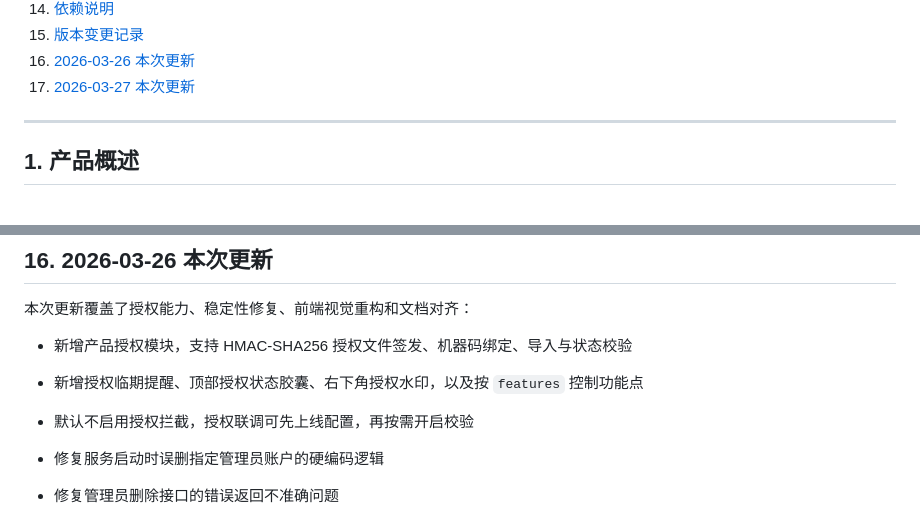
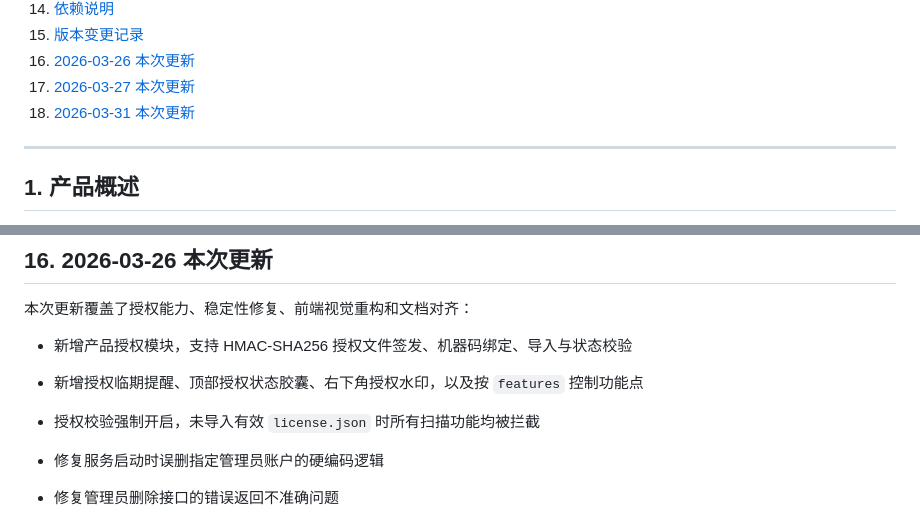
Before and after one commit to dongfangyuxiao/TokenLens, a Markdown page: docs/technical-document.md, 2 parts joined by grey strips. GitHub-like rendering.

```diff
--- a/docs/technical-document.md
+++ b/docs/technical-document.md
@@ -25,6 +25,7 @@
 15. [版本变更记录](#15-版本变更记录)
 16. [2026-03-26 本次更新](#16-2026-03-26-本次更新)
 17. [2026-03-27 本次更新](#17-2026-03-27-本次更新)
+18. [2026-03-31 本次更新](#18-2026-03-31-本次更新)
 
 ---
 
@@ -835,7 +836,7 @@ cp audit.db audit.db.bak.$(date +%Y%m%d)
 
 - 新增产品授权模块，支持 HMAC-SHA256 授权文件签发、机器码绑定、导入与状态校验
 - 新增授权临期提醒、顶部授权状态胶囊、右下角授权水印，以及按 `features` 控制功能点
-- 默认不启用授权拦截，授权联调可先上线配置，再按需开启校验
+- 授权校验强制开启，未导入有效 `license.json` 时所有扫描功能均被拦截
 
 - 修复服务启动时误删指定管理员账户的硬编码逻辑
 - 修复管理员删除接口的错误返回不准确问题
```
Also changed, not shown: other parts of docs/technical-document.md (+37 -5 lines), README.md (+13 -12 lines), docs/user-manual.md (+19 -11 lines).
